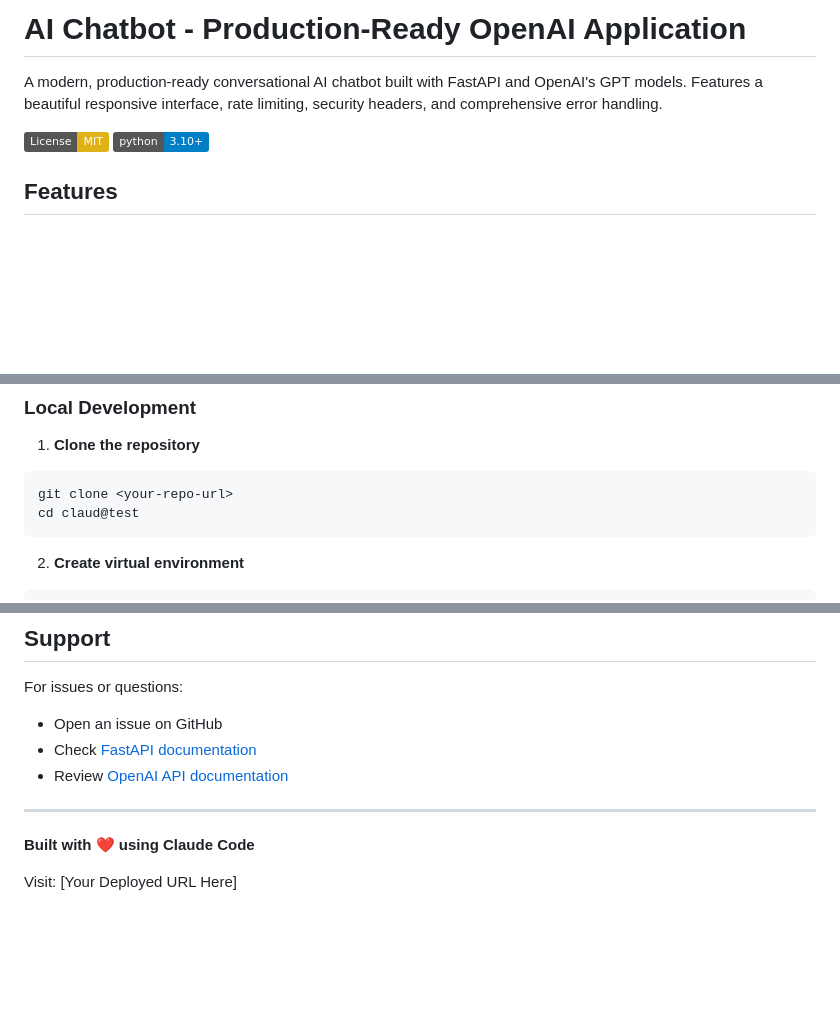
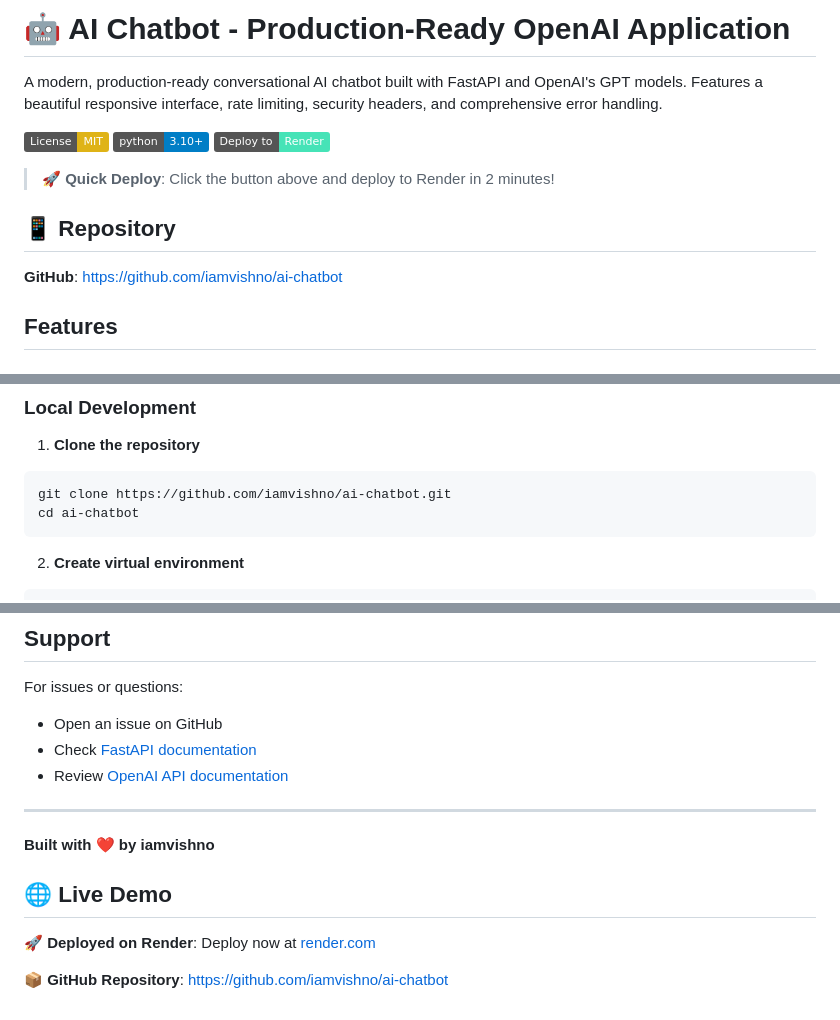
Before and after one commit to iamvishno/taskflow-app, a Markdown page: README.md, 3 parts joined by grey strips. GitHub-like rendering; badges without logos; blank space fills up the shorter version.

Commit message:
docs: Update README with GitHub repo links and deployment info

````diff
--- a/README.md
+++ b/README.md
@@ -1,9 +1,16 @@
-# AI Chatbot - Production-Ready OpenAI Application
+# 🤖 AI Chatbot - Production-Ready OpenAI Application
 
 A modern, production-ready conversational AI chatbot built with FastAPI and OpenAI's GPT models. Features a beautiful responsive interface, rate limiting, security headers, and comprehensive error handling.
 
 [![License: MIT](https://img.shields.io/badge/License-MIT-yellow.svg)](https://opensource.org/licenses/MIT)
 [![Python 3.10+](https://img.shields.io/badge/python-3.10+-blue.svg)](https://www.python.org/downloads/)
+[![Deploy to Render](https://img.shields.io/badge/Deploy%20to-Render-46E3B7)](https://render.com)
+
+> **🚀 Quick Deploy**: Click the button above and deploy to Render in 2 minutes!
+
+## 📱 Repository
+
+**GitHub**: [https://github.com/iamvishno/ai-chatbot](https://github.com/iamvishno/ai-chatbot)
 
 ## Features
 
@@ -40,8 +47,8 @@ A modern, production-ready conversational AI chatbot built with FastAPI and Open
 
 1. **Clone the repository**
 ```bash
-git clone <your-repo-url>
-cd claud@test
+git clone https://github.com/iamvishno/ai-chatbot.git
+cd ai-chatbot
 ```
 
 2. **Create virtual environment**
@@ -359,6 +366,10 @@ For issues or questions:
 
 ---
 
-**Built with ❤️ using Claude Code**
+**Built with ❤️ by iamvishno**
 
-Visit: [Your Deployed URL Here]
+## 🌐 Live Demo
+
+🚀 **Deployed on Render**: Deploy now at [render.com](https://render.com)
+
+📦 **GitHub Repository**: https://github.com/iamvishno/ai-chatbot
````
